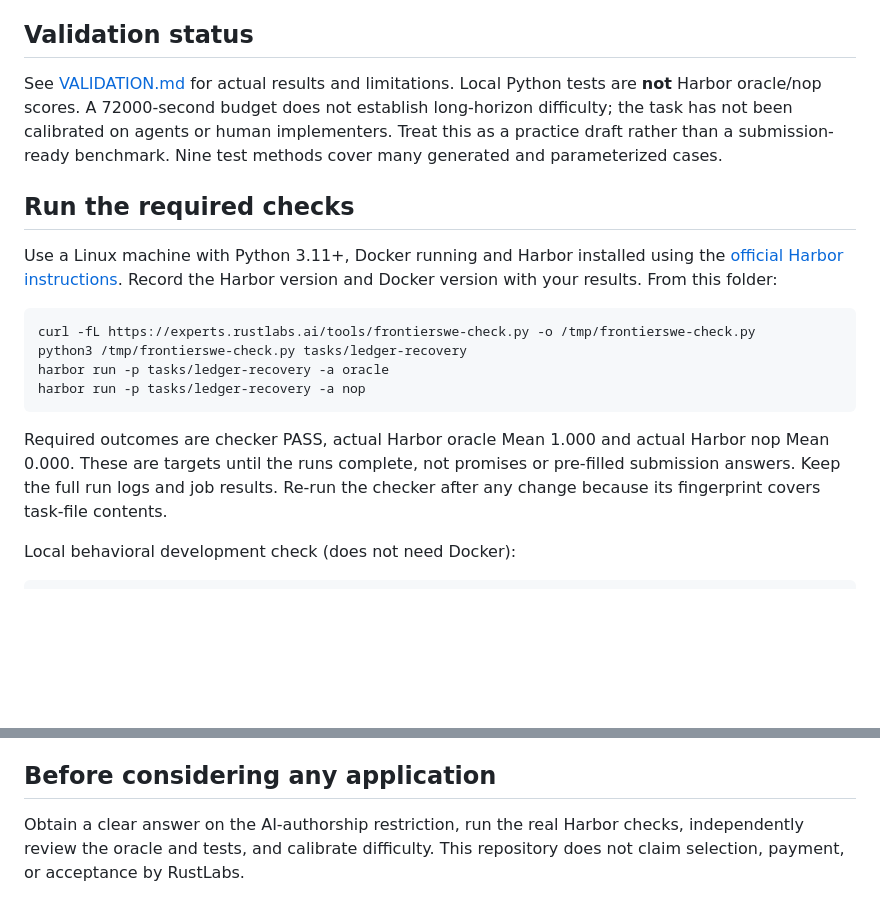
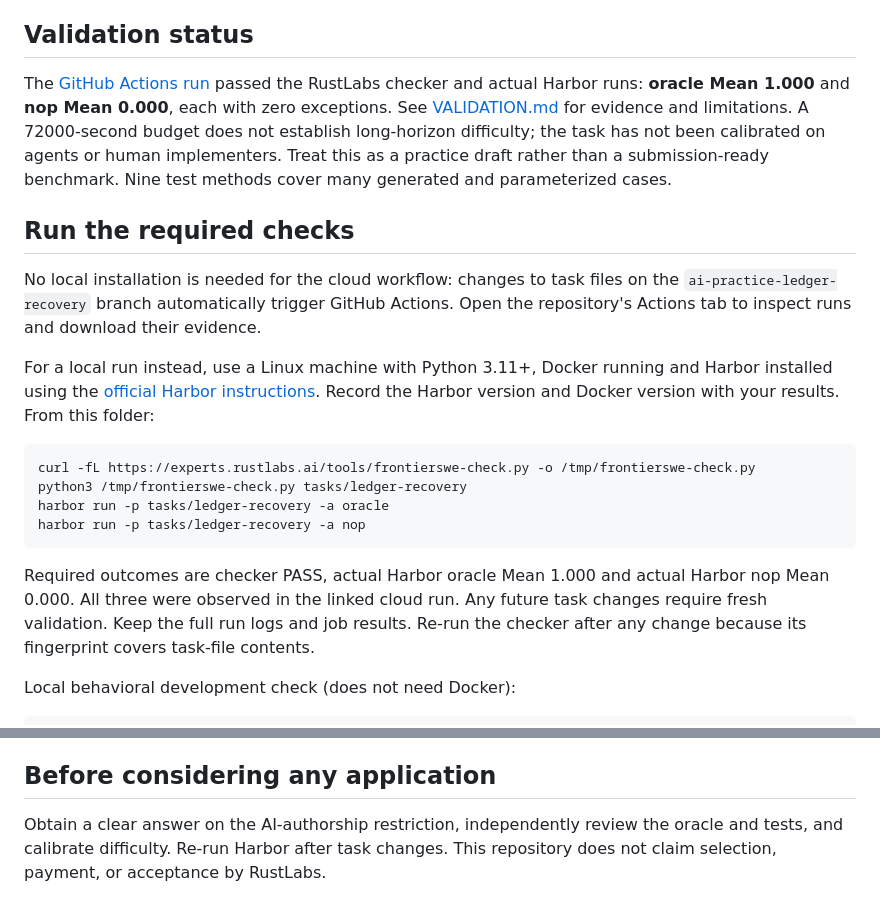
Before and after one commit to tharunmudavath123/tharunmudavath123, a Markdown page: rustlabs-practice/README.md, 2 parts joined by grey strips. GitHub-like rendering; blank space fills up the shorter version.

Commit message:
Document no-install GitHub Actions validation and observed scores

````diff
--- a/rustlabs-practice/README.md
+++ b/rustlabs-practice/README.md
@@ -27,15 +27,21 @@ that originality relative to all published tasks has been exhaustively checked.
 
 ## Validation status
 
-See [VALIDATION.md](VALIDATION.md) for actual results and limitations. Local
-Python tests are **not** Harbor oracle/nop scores. A 72000-second budget does not
+The [GitHub Actions run](https://github.com/tharunmudavath123/tharunmudavath123/actions/runs/40837665742)
+passed the RustLabs checker and actual Harbor runs: **oracle Mean 1.000** and
+**nop Mean 0.000**, each with zero exceptions. See [VALIDATION.md](VALIDATION.md)
+for evidence and limitations. A 72000-second budget does not
 establish long-horizon difficulty; the task has not been calibrated on agents or
 human implementers. Treat this as a practice draft rather than a submission-ready
 benchmark. Nine test methods cover many generated and parameterized cases.
 
 ## Run the required checks
 
-Use a Linux machine with Python 3.11+, Docker running and Harbor installed using
+No local installation is needed for the cloud workflow: changes to task files
+on the `ai-practice-ledger-recovery` branch automatically trigger GitHub Actions.
+Open the repository's Actions tab to inspect runs and download their evidence.
+
+For a local run instead, use a Linux machine with Python 3.11+, Docker running and Harbor installed using
 the [official Harbor instructions](https://github.com/harbor-framework/harbor).
 Record the Harbor version and Docker version with your results. From this folder:
 
@@ -47,8 +53,8 @@ harbor run -p tasks/ledger-recovery -a nop
 ```
 
 Required outcomes are checker PASS, actual Harbor oracle Mean 1.000 and actual
-Harbor nop Mean 0.000. These are targets until the runs complete, not promises or
-pre-filled submission answers. Keep the full run logs and job results. Re-run the
+Harbor nop Mean 0.000. All three were observed in the linked cloud run. Any
+future task changes require fresh validation. Keep the full run logs and job results. Re-run the
 checker after any change because its fingerprint covers task-file contents.
 
 Local behavioral development check (does not need Docker):
@@ -73,6 +79,6 @@ Do not execute unknown candidates on your host; use the container.
 
 ## Before considering any application
 
-Obtain a clear answer on the AI-authorship restriction, run the real Harbor
-checks, independently review the oracle and tests, and calibrate difficulty.
+Obtain a clear answer on the AI-authorship restriction, independently review the
+oracle and tests, and calibrate difficulty. Re-run Harbor after task changes.
 This repository does not claim selection, payment, or acceptance by RustLabs.
````
